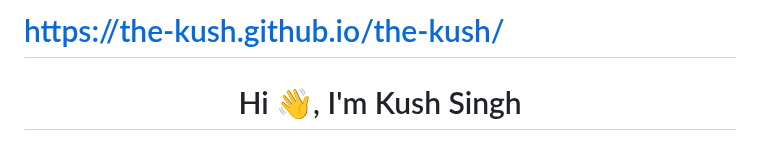
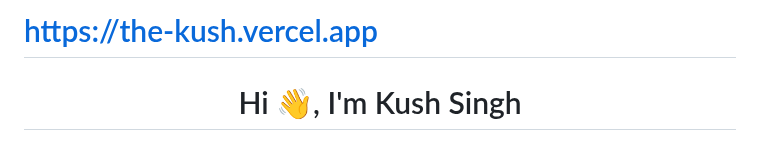
Before and after one commit to the-kush/the-kush, a Markdown page: README.md, the part around the change. Drawn GitHub-style.

```diff
--- a/README.md
+++ b/README.md
@@ -1,4 +1,4 @@
-# https://the-kush.github.io/the-kush/
+# https://the-kush.vercel.app
 
 <h1 align="center">Hi 👋, I'm Kush Singh</h1>
 <h3 align="center">A passionate full-stack developer, and also a blockchain developer from India. I am currently learning machine learning(to get into the world of Artificial Intelligence).</h3>
```
